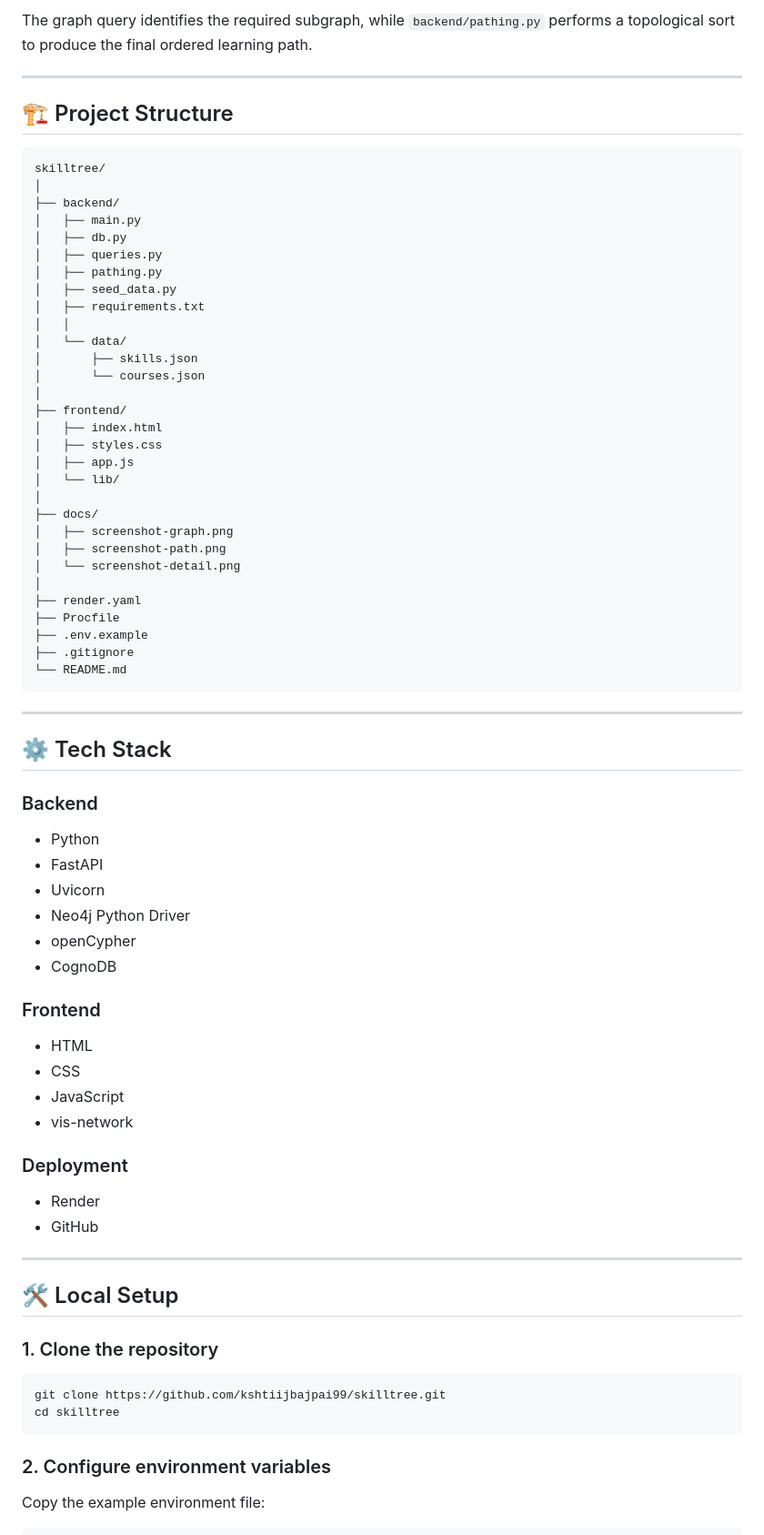
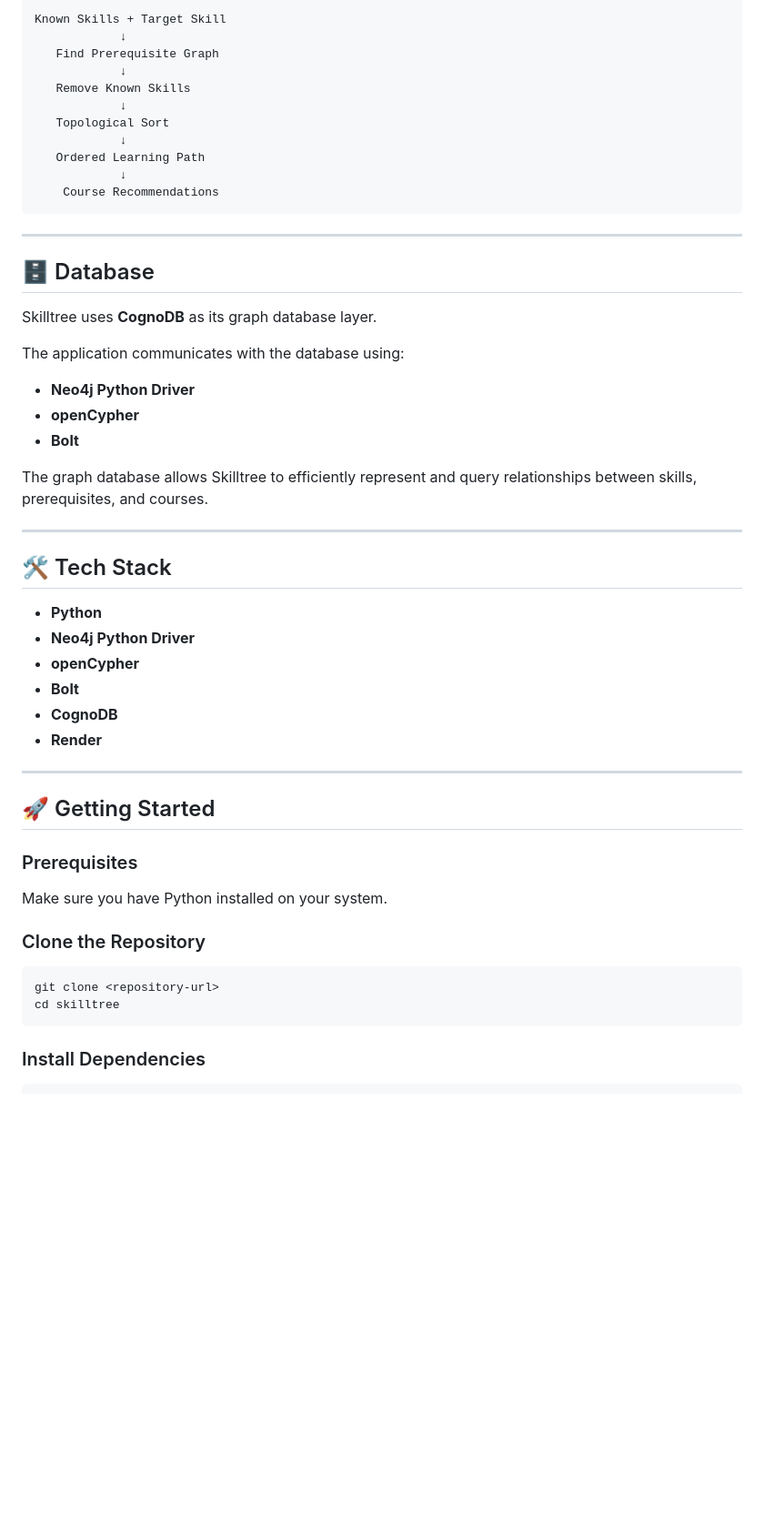
Before and after one commit to kshtiijbajpai99/skilltree, a Markdown page: README.md, the part around one of its changes. Shown at 91% size. Drawn GitHub-style; blank space fills up the shorter version.

````diff
--- a/README.md
+++ b/README.md
@@ -203,80 +109,56 @@ No user input is directly inserted into Cypher query strings.
-The graph query identifies the required subgraph, while `backend/pathing.py` performs a topological sort to produce the final ordered learning path.
-
----
-
-## 🏗️ Project Structure
-
-```text
-skilltree/
-│
-├── backend/
-│   ├── main.py
-│   ├── db.py
-│   ├── queries.py
-│   ├── pathing.py
-│   ├── seed_data.py
-│   ├── requirements.txt
-│   │
-│   └── data/
-│       ├── skills.json
-│       └── courses.json
-│
-├── frontend/
-│   ├── index.html
-│   ├── styles.css
-│   ├── app.js
-│   └── lib/
-│
-├── docs/
-│   ├── screenshot-graph.png
-│   ├── screenshot-path.png
-│   └── screenshot-detail.png
-│
-├── render.yaml
-├── Procfile
-├── .env.example
-├── .gitignore
-└── README.md
+Known Skills + Target Skill
+            ↓
+   Find Prerequisite Graph
+            ↓
+   Remove Known Skills
+            ↓
+   Topological Sort
+            ↓
+   Ordered Learning Path
+            ↓
+    Course Recommendations
 ```
 
 ---
 
-## ⚙️ Tech Stack
+## 🗄️ Database
 
-### Backend
+Skilltree uses **CognoDB** as its graph database layer.
 
-* Python
-* FastAPI
-* Uvicorn
-* Neo4j Python Driver
-* openCypher
-* CognoDB
+The application communicates with the database using:
 
-### Frontend
+* **Neo4j Python Driver**
+* **openCypher**
+* **Bolt**
 
-* HTML
-* CSS
-* JavaScript
-* vis-network
-
-### Deployment
-
-* Render
-* GitHub
+The graph database allows Skilltree to efficiently represent and query relationships between skills, prerequisites, and courses.
 
 ---
 
-## 🛠️ Local Setup
+## 🛠️ Tech Stack
 
-### 1. Clone the repository
+* **Python**
+* **Neo4j Python Driver**
+* **openCypher**
+* **Bolt**
+* **CognoDB**
+* **Render**
+
+---
+
+## 🚀 Getting Started
+
+### Prerequisites
+
+Make sure you have Python installed on your system.
+
+### Clone the Repository
 
 ```bash
-git clone https://github.com/kshtiijbajpai99/skilltree.git
+git clone <repository-url>
 cd skilltree
 ```
 
-### 2. Configure environment variables
-
-Copy the example environment file:
+### Install Dependencies
 
 ```bash
````
Also changed, not shown: other parts of README.md (+133 -244 lines).
